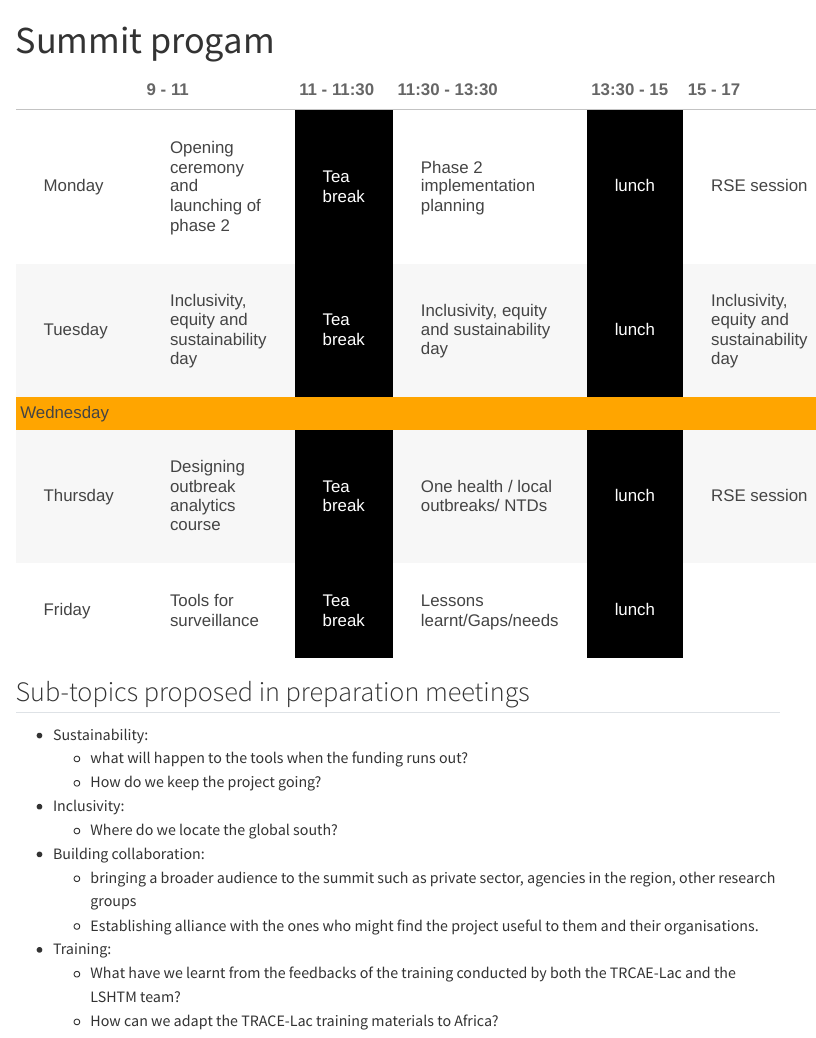
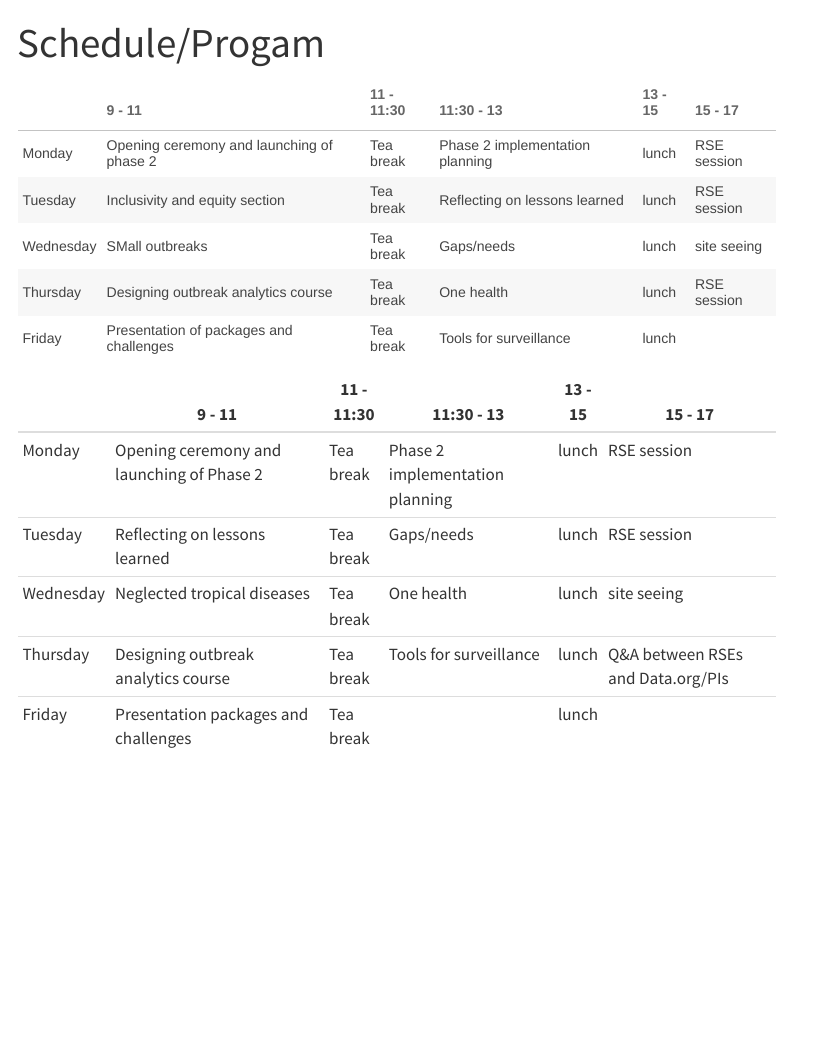
Before and after one commit to bahadzie/gam-summit, a Quarto document (schedule.qmd): the page in a window 1100 px wide, from its top. Rendered offline with R 4.5, knitr and Pandoc in place of Quarto, with nearby package versions; menus at the side of the page are left out.

Commit message:
saving current state

````diff
--- a/_quarto.yml
+++ b/_quarto.yml
@@ -24,10 +24,10 @@ website:
   page-footer:
     border: true
     background: light
-    left: "Partner:"
+    left: "Partners:"
     center:
-      - icon: ukri
-        href: https://www.ukri.org/who-we-are/
+      - icon: github
+        href: https://github.com/
       - icon: twitter
         href: https://twitter.com/
 
--- a/schedule.qmd
+++ b/schedule.qmd
@@ -1,47 +1,32 @@
 ---
-title: "Summit progam"
+title: "Schedule/Progam"
 ---
-
-
 
 ```{r}
 #| echo: false
 #|
 agenda <- data.frame(
-    "9 - 11" = c("Opening ceremony and launching of phase 2", "Inclusivity, equity and sustainability day", "", "Designing outbreak analytics course", "Tools for surveillance"),
-    "11 - 11:30" = c(rep("Tea break", 2), "", rep("Tea break", 2)),
-    "11:30 - 13" = c("Phase 2 implementation planning", "Inclusivity, equity and sustainability day", "", "One health / local outbreaks/ NTDs", "Lessons learnt/Gaps/needs"),
-    "13 - 15" = c(rep("lunch", 2), "", rep("lunch", 2)),
-    "15 - 17" = c("RSE session", "Inclusivity, equity and sustainability day", "", "RSE session", ""))
+    "9 - 11" = c("Opening ceremony and launching of phase 2", "Inclusivity and equity section", "SMall outbreaks", "Designing outbreak analytics course", "Presentation of packages and challenges"),
+    "11 - 11:30" = rep("Tea break", 5),
+    "11:30 - 13" = c("Phase 2 implementation planning", "Reflecting on lessons learned", "Gaps/needs", "One health", "Tools for surveillance"),
+    "13 - 15" = rep("lunch", 5),
+    "15 - 17" = c("RSE session", "RSE session", "site seeing", "RSE session", ""))
 rownames(agenda) <- c("Monday", "Tuesday", "Wednesday", "Thursday", "Friday")
-names(agenda) <- c("9 - 11", "11 - 11:30", "11:30 - 13:30", "13:30 - 15", "15 - 17")
+names(agenda) <- c("9 - 11", "11 - 11:30", "11:30 - 13", "13 - 15", "15 - 17")
 
 agenda |>
 kableExtra::kbl() |>
-  kableExtra::kable_paper("striped", font_size = 18, full_width = TRUE) |>
-  kableExtra::column_spec(c(3, 5), color = 'white', background = 'black') |>
-  kableExtra::row_spec(1:nrow(agenda), extra_css = "padding: 30px") |>
-  kableExtra::row_spec(3, color = 'white', background = 'orange')
-
+  kableExtra::kable_paper("striped", font_size = 14, full_width = TRUE) #|>
   # kableExtra::scroll_box(height = "200px", width = "100%",
   #                        box_css = "border: 1px solid #ddd; padding: 5px; ",
   #                        extra_css = NULL,
   #                        fixed_thead = TRUE)
 ```
 
-## Sub-topics proposed in preparation meetings
-
-* Sustainability:
-    * what will happen to the tools when the funding runs out?
-    * How do we keep the project going?
-
-* Inclusivity:
-    * Where do we locate the global south?
-
-* Building collaboration:
-    * bringing a broader audience to the summit such as private sector, agencies in the region, other research groups
-    * Establishing alliance with the ones who might find the project useful to them and their organisations.
-
-* Training:
-    * What have we learnt from the feedbacks of the training conducted by both the TRCAE-Lac and the LSHTM team?
-    * How can we adapt the TRACE-Lac training materials to Africa?
+|           | 9 - 11                                    | 11 - 11:30 | 11:30 - 13                      | 13 - 15 | 15 - 17                           |
+|-----------|-------------------------------------------|------------|---------------------------------|---------|-----------------------------------|
+| Monday    | Opening ceremony and launching of Phase 2 | Tea break  | Phase 2 implementation planning | lunch   | RSE session                       |
+| Tuesday   | Reflecting on lessons learned             | Tea break  | Gaps/needs                      | lunch   | RSE session                       |
+| Wednesday | Neglected tropical diseases               | Tea break  | One health                      | lunch   | site seeing                       |
+| Thursday  | Designing outbreak analytics course       | Tea break  | Tools for surveillance          | lunch   | Q&A between RSEs and Data.org/PIs |
+| Friday    | Presentation packages and challenges      | Tea break  |                                 | lunch   |                                   |
````
Also changed, not shown: index.qmd (+1 -1 lines), 2 other files.
